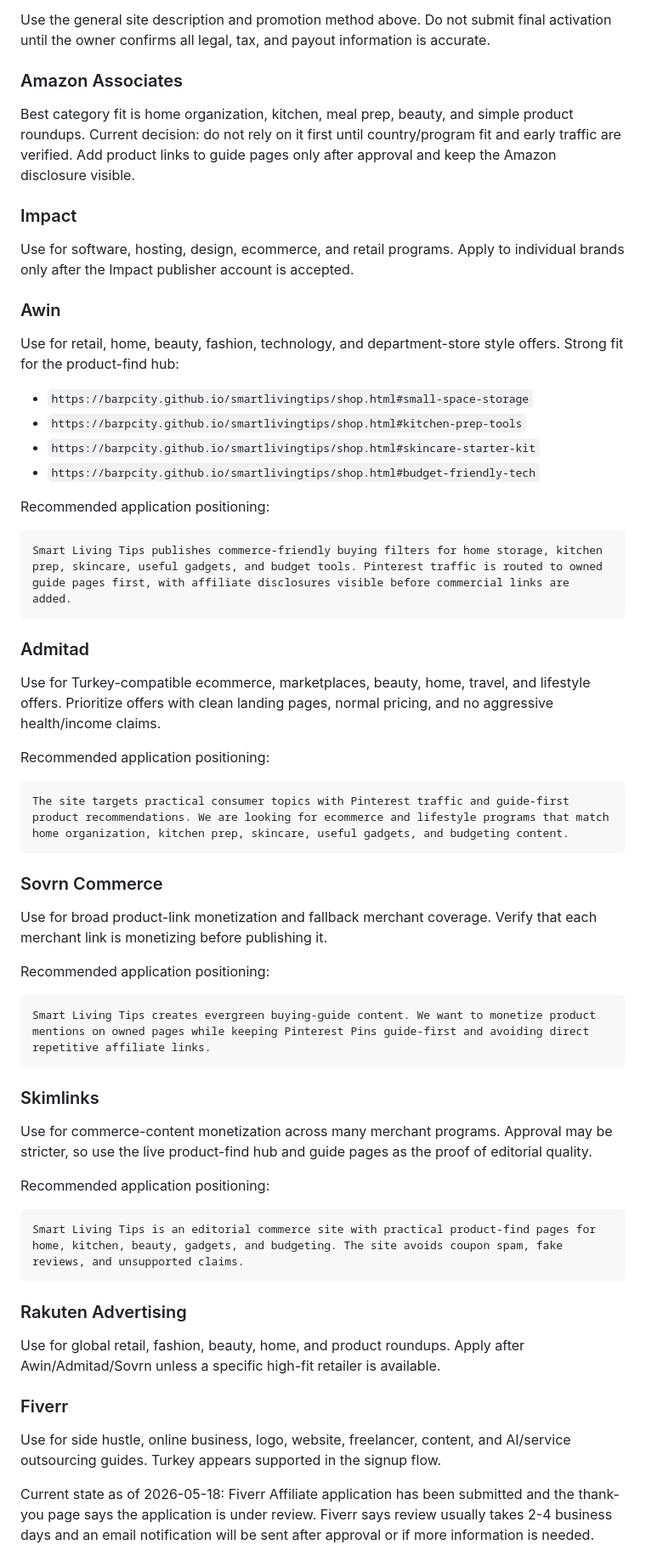
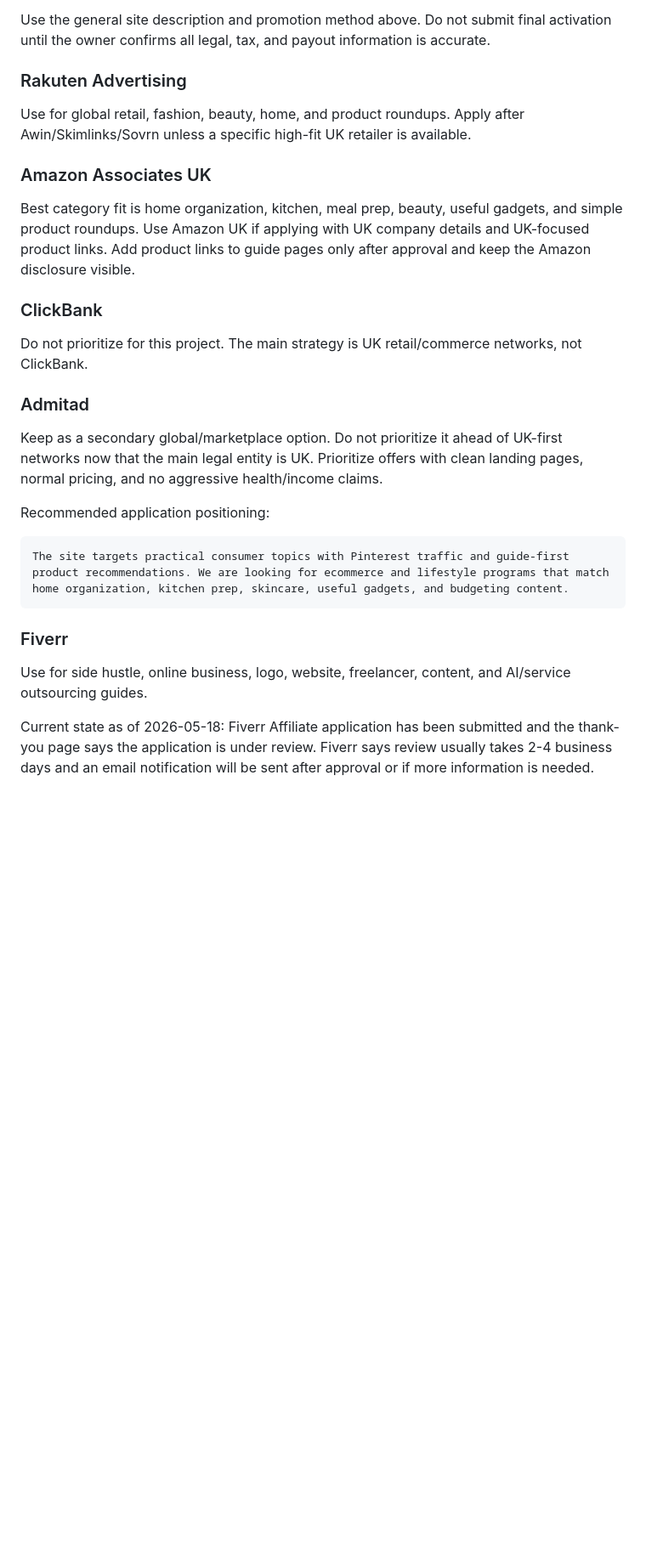
Before and after one commit to barpcity/smartlivingtips, a Markdown page: affiliate-application-pack.md, the part around one of its changes. Shown at 85% size. GitHub-like rendering; blank space fills up the shorter version.

````diff
--- a/affiliate-application-pack.md
+++ b/affiliate-application-pack.md
@@ -81,32 +120,21 @@ Next owner-only fields:
 
 Use the general site description and promotion method above. Do not submit final activation until the owner confirms all legal, tax, and payout information is accurate.
 
-### Amazon Associates
+### Rakuten Advertising
 
-Best category fit is home organization, kitchen, meal prep, beauty, and simple product roundups. Current decision: do not rely on it first until country/program fit and early traffic are verified. Add product links to guide pages only after approval and keep the Amazon disclosure visible.
+Use for global retail, fashion, beauty, home, and product roundups. Apply after Awin/Skimlinks/Sovrn unless a specific high-fit UK retailer is available.
 
-### Impact
+### Amazon Associates UK
 
-Use for software, hosting, design, ecommerce, and retail programs. Apply to individual brands only after the Impact publisher account is accepted.
+Best category fit is home organization, kitchen, meal prep, beauty, useful gadgets, and simple product roundups. Use Amazon UK if applying with UK company details and UK-focused product links. Add product links to guide pages only after approval and keep the Amazon disclosure visible.
 
-### Awin
+### ClickBank
 
-Use for retail, home, beauty, fashion, technology, and department-store style offers. Strong fit for the product-find hub:
-
-- `https://barpcity.github.io/smartlivingtips/shop.html#small-space-storage`
-- `https://barpcity.github.io/smartlivingtips/shop.html#kitchen-prep-tools`
-- `https://barpcity.github.io/smartlivingtips/shop.html#skincare-starter-kit`
-- `https://barpcity.github.io/smartlivingtips/shop.html#budget-friendly-tech`
-
-Recommended application positioning:
-
-```text
-Smart Living Tips publishes commerce-friendly buying filters for home storage, kitchen prep, skincare, useful gadgets, and budget tools. Pinterest traffic is routed to owned guide pages first, with affiliate disclosures visible before commercial links are added.
-```
+Do not prioritize for this project. The main strategy is UK retail/commerce networks, not ClickBank.
 
 ### Admitad
 
-Use for Turkey-compatible ecommerce, marketplaces, beauty, home, travel, and lifestyle offers. Prioritize offers with clean landing pages, normal pricing, and no aggressive health/income claims.
+Keep as a secondary global/marketplace option. Do not prioritize it ahead of UK-first networks now that the main legal entity is UK. Prioritize offers with clean landing pages, normal pricing, and no aggressive health/income claims.
 
 Recommended application positioning:
 
@@ -114,33 +142,9 @@ Recommended application positioning:
 The site targets practical consumer topics with Pinterest traffic and guide-first product recommendations. We are looking for ecommerce and lifestyle programs that match home organization, kitchen prep, skincare, useful gadgets, and budgeting content.
 ```
 
-### Sovrn Commerce
-
-Use for broad product-link monetization and fallback merchant coverage. Verify that each merchant link is monetizing before publishing it.
-
-Recommended application positioning:
-
-```text
-Smart Living Tips creates evergreen buying-guide content. We want to monetize product mentions on owned pages while keeping Pinterest Pins guide-first and avoiding direct repetitive affiliate links.
-```
-
-### Skimlinks
-
-Use for commerce-content monetization across many merchant programs. Approval may be stricter, so use the live product-find hub and guide pages as the proof of editorial quality.
-
-Recommended application positioning:
-
-```text
-Smart Living Tips is an editorial commerce site with practical product-find pages for home, kitchen, beauty, gadgets, and budgeting. The site avoids coupon spam, fake reviews, and unsupported claims.
-```
-
-### Rakuten Advertising
-
-Use for global retail, fashion, beauty, home, and product roundups. Apply after Awin/Admitad/Sovrn unless a specific high-fit retailer is available.
-
 ### Fiverr
 
-Use for side hustle, online business, logo, website, freelancer, content, and AI/service outsourcing guides. Turkey appears supported in the signup flow.
+Use for side hustle, online business, logo, website, freelancer, content, and AI/service outsourcing guides.
 
 Current state as of 2026-05-18: Fiverr Affiliate application has been submitted and the thank-you page says the application is under review. Fiverr says review usually takes 2-4 business days and an email notification will be sent after approval or if more information is needed.
 
````
Also changed, not shown: other parts of affiliate-application-pack.md (+43 -4 lines), affiliate-application-priority.md (+39 -32 lines).
